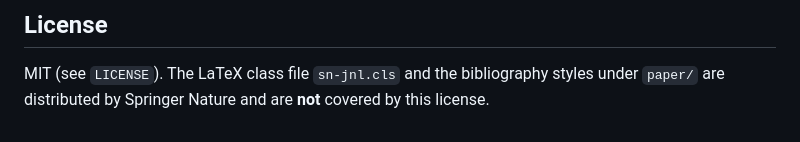
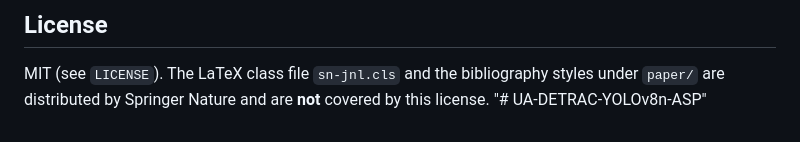
Before and after one commit to kzzzt/UA-DETRAC-YOLOv8n-ASP, a Markdown page: README.md, the part around the change. GitHub-like rendering.

```diff
--- a/README.md
+++ b/README.md
@@ -159,3 +159,4 @@ and the UA-DETRAC benchmark:
 
 MIT (see `LICENSE`). The LaTeX class file `sn-jnl.cls` and the bibliography styles under
 `paper/` are distributed by Springer Nature and are **not** covered by this license.
+"# UA-DETRAC-YOLOv8n-ASP"
```
